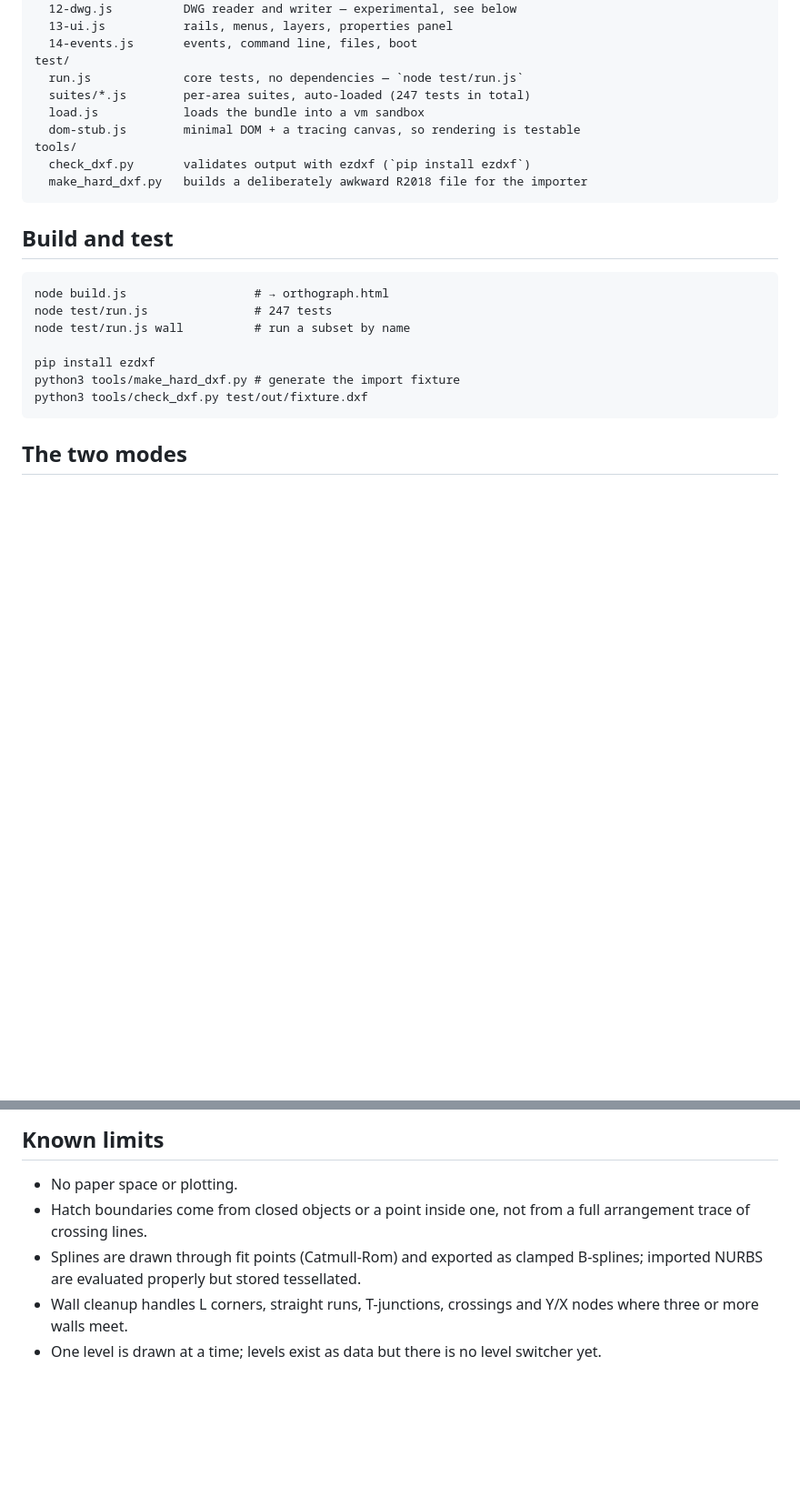
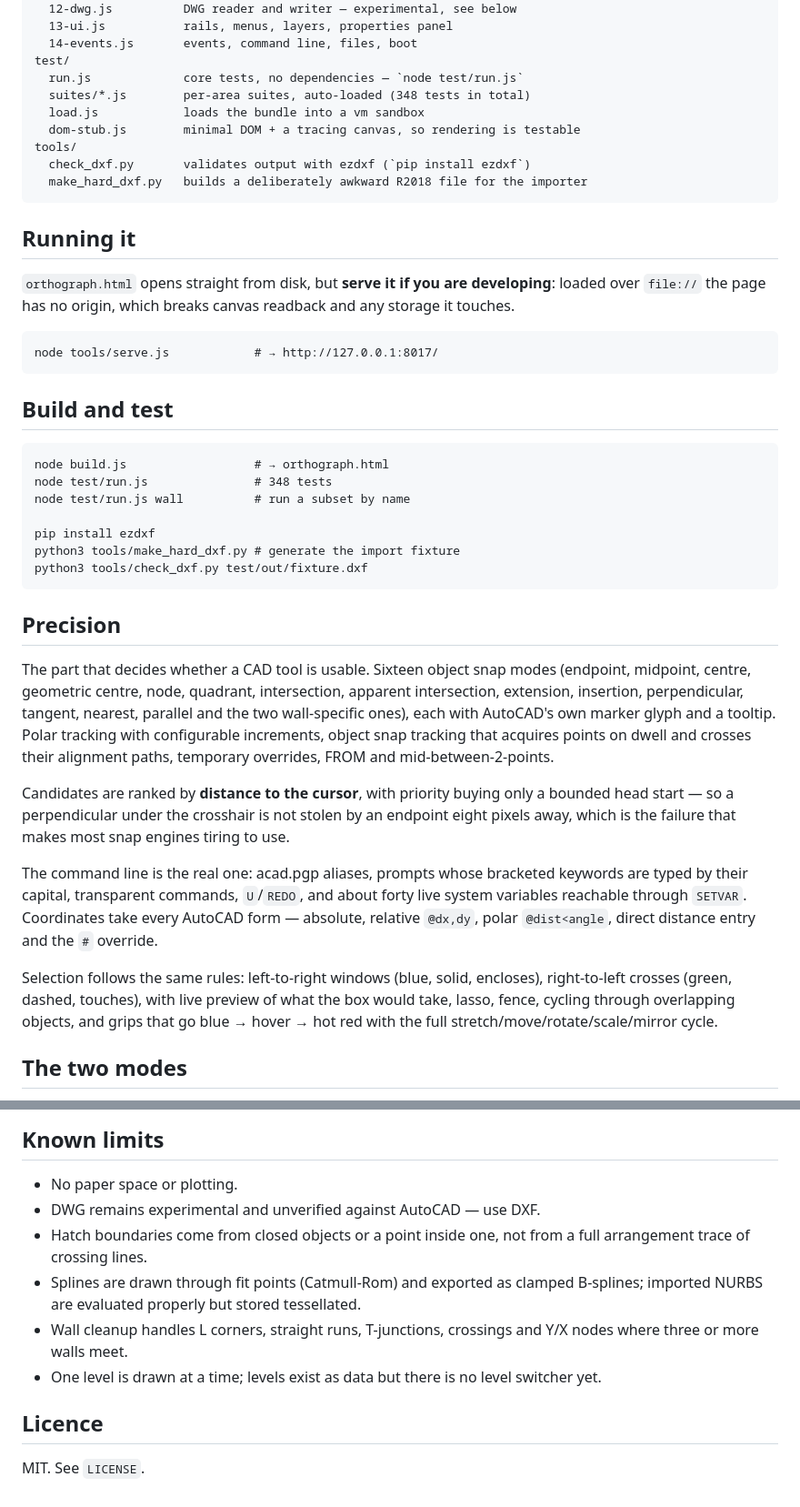
Before and after one commit to tanishqbhattad/orthograph, a Markdown page: README.md, 2 parts joined by grey strips. Shown at 91% size. GitHub-like rendering; blank space fills up the shorter version.

````diff
--- a/README.md
+++ b/README.md
@@ -30,7 +30,7 @@ src/
   14-events.js       events, command line, files, boot
 test/
   run.js             core tests, no dependencies — `node test/run.js`
-  suites/*.js        per-area suites, auto-loaded (247 tests in total)
+  suites/*.js        per-area suites, auto-loaded (348 tests in total)
   load.js            loads the bundle into a vm sandbox
   dom-stub.js        minimal DOM + a tracing canvas, so rendering is testable
 tools/
@@ -38,17 +38,53 @@ tools/
   make_hard_dxf.py   builds a deliberately awkward R2018 file for the importer
 ```
 
+## Running it
+
+`orthograph.html` opens straight from disk, but **serve it if you are developing**:
+loaded over `file://` the page has no origin, which breaks canvas readback and any
+storage it touches.
+
+```
+node tools/serve.js            # → http://127.0.0.1:8017/
+```
+
 ## Build and test
 
 ```
 node build.js                  # → orthograph.html
-node test/run.js               # 247 tests
+node test/run.js               # 348 tests
 node test/run.js wall          # run a subset by name
 
 pip install ezdxf
 python3 tools/make_hard_dxf.py # generate the import fixture
 python3 tools/check_dxf.py test/out/fixture.dxf
 ```
+
+## Precision
+
+The part that decides whether a CAD tool is usable. Sixteen object snap modes
+(endpoint, midpoint, centre, geometric centre, node, quadrant, intersection,
+apparent intersection, extension, insertion, perpendicular, tangent, nearest,
+parallel and the two wall-specific ones), each with AutoCAD's own marker glyph
+and a tooltip. Polar tracking with configurable increments, object snap tracking
+that acquires points on dwell and crosses their alignment paths, temporary
+overrides, FROM and mid-between-2-points.
+
+Candidates are ranked by **distance to the cursor**, with priority buying only a
+bounded head start — so a perpendicular under the crosshair is not stolen by an
+endpoint eight pixels away, which is the failure that makes most snap engines
+tiring to use.
+
+The command line is the real one: acad.pgp aliases, prompts whose bracketed
+keywords are typed by their capital, transparent commands, `U`/`REDO`, and about
+forty live system variables reachable through `SETVAR`. Coordinates take every
+AutoCAD form — absolute, relative `@dx,dy`, polar `@dist<angle`, direct distance
+entry and the `#` override.
+
+Selection follows the same rules: left-to-right windows (blue, solid, encloses),
+right-to-left crosses (green, dashed, touches), with live preview of what the box
+would take, lasso, fence, cycling through overlapping objects, and grips that go
+blue → hover → hot red with the full stretch/move/rotate/scale/mirror cycle.
 
 ## The two modes
 
@@ -119,6 +155,7 @@ either side of it. The point you drag to sets the first flight.
 ## Known limits
 
 - No paper space or plotting.
+- DWG remains experimental and unverified against AutoCAD — use DXF.
 - Hatch boundaries come from closed objects or a point inside one, not from a full
   arrangement trace of crossing lines.
 - Splines are drawn through fit points (Catmull-Rom) and exported as clamped B-splines;
@@ -126,3 +163,7 @@ either side of it. The point you drag to sets the first flight.
 - Wall cleanup handles L corners, straight runs, T-junctions, crossings and Y/X nodes
   where three or more walls meet.
 - One level is drawn at a time; levels exist as data but there is no level switcher yet.
+
+## Licence
+
+MIT. See `LICENSE`.
````
Also changed, not shown: HANDOFF.md (+26 -33 lines).
